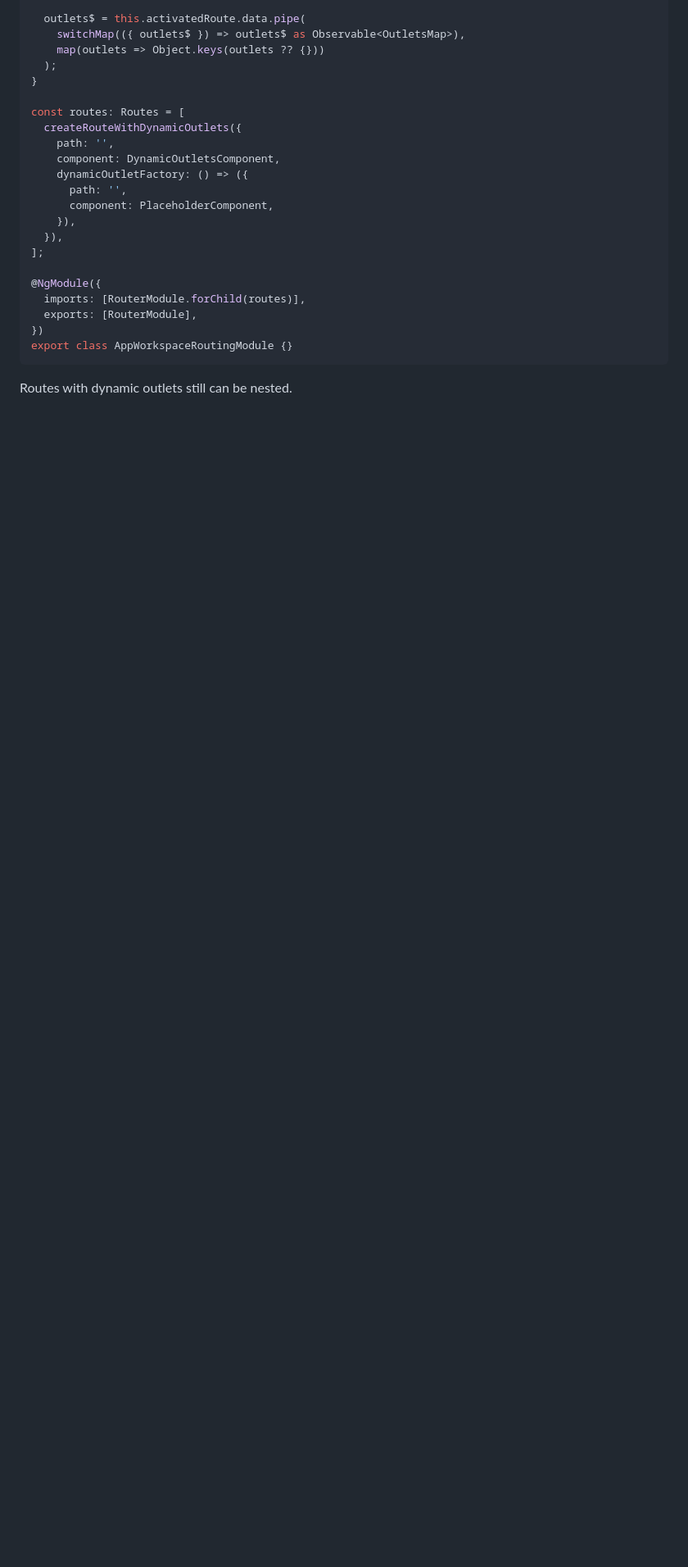
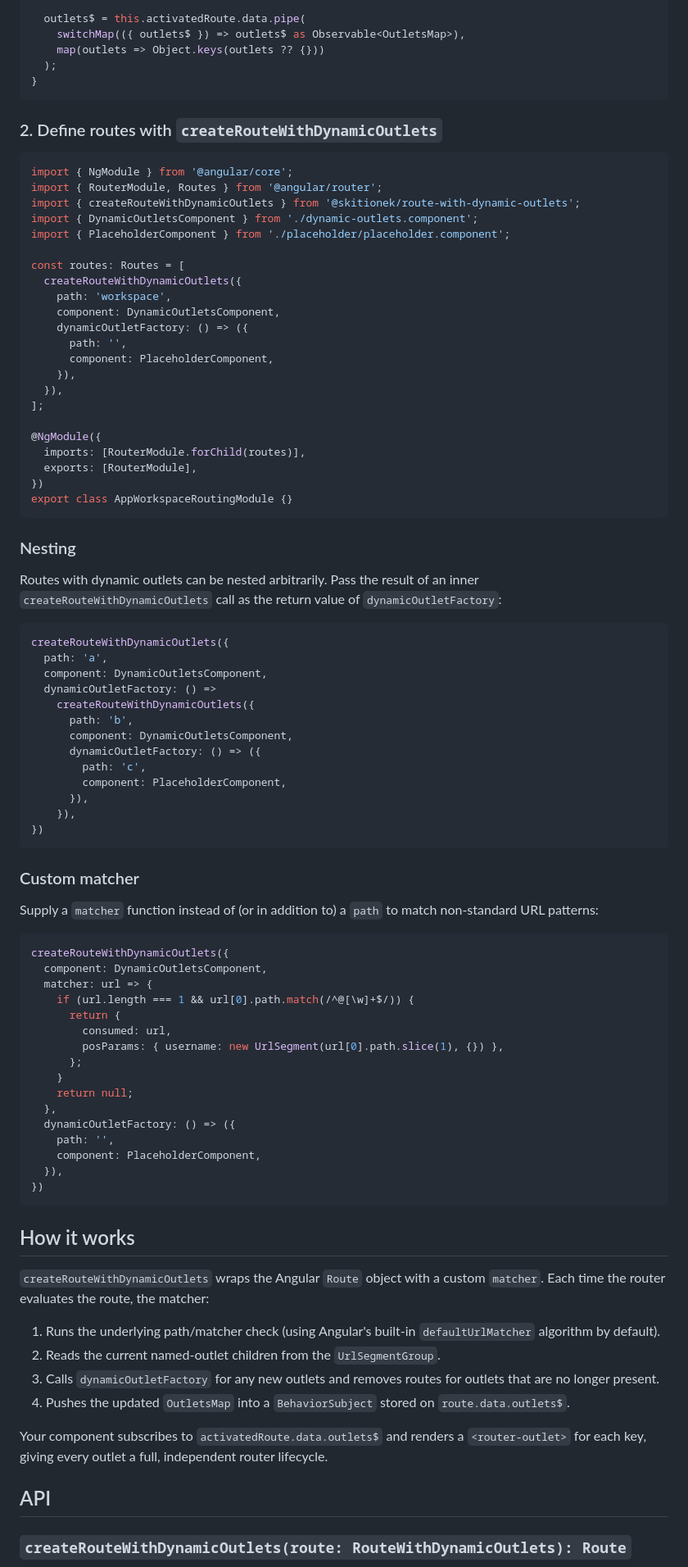
Before and after one commit to Skitionek/route-with-dynamic-outlets, a Markdown page: README.md, the part around one of its changes. Shown at 82% size. GitHub-like rendering; blank space fills up the shorter version.

`````diff
--- a/README.md
+++ b/README.md
@@ -87,10 +88,20 @@ export class DynamicOutletsComponent {
     map(outlets => Object.keys(outlets ?? {}))
   );
 }
+```
+
+### 2. Define routes with `createRouteWithDynamicOutlets`
+
+```ts
+import { NgModule } from '@angular/core';
+import { RouterModule, Routes } from '@angular/router';
+import { createRouteWithDynamicOutlets } from '@skitionek/route-with-dynamic-outlets';
+import { DynamicOutletsComponent } from './dynamic-outlets.component';
+import { PlaceholderComponent } from './placeholder/placeholder.component';
 
 const routes: Routes = [
   createRouteWithDynamicOutlets({
-    path: '',
+    path: 'workspace',
     component: DynamicOutletsComponent,
     dynamicOutletFactory: () => ({
       path: '',
@@ -104,6 +115,63 @@ const routes: Routes = [
   exports: [RouterModule],
 })
 export class AppWorkspaceRoutingModule {}
-````
+```
 
-Routes with dynamic outlets still can be nested.
+### Nesting
+
+Routes with dynamic outlets can be nested arbitrarily. Pass the result of an inner `createRouteWithDynamicOutlets` call as the return value of `dynamicOutletFactory`:
+
+```ts
+createRouteWithDynamicOutlets({
+  path: 'a',
+  component: DynamicOutletsComponent,
+  dynamicOutletFactory: () =>
+    createRouteWithDynamicOutlets({
+      path: 'b',
+      component: DynamicOutletsComponent,
+      dynamicOutletFactory: () => ({
+        path: 'c',
+        component: PlaceholderComponent,
+      }),
+    }),
+})
+```
+
+### Custom matcher
+
+Supply a `matcher` function instead of (or in addition to) a `path` to match non-standard URL patterns:
+
+```ts
+createRouteWithDynamicOutlets({
+  component: DynamicOutletsComponent,
+  matcher: url => {
+    if (url.length === 1 && url[0].path.match(/^@[\w]+$/)) {
+      return {
+        consumed: url,
+        posParams: { username: new UrlSegment(url[0].path.slice(1), {}) },
+      };
+    }
+    return null;
+  },
+  dynamicOutletFactory: () => ({
+    path: '',
+    component: PlaceholderComponent,
+  }),
+})
+```
+
+## How it works
+
+`createRouteWithDynamicOutlets` wraps the Angular `Route` object with a custom `matcher`. Each time the router evaluates the route, the matcher:
+
+1. Runs the underlying path/matcher check (using Angular's built-in `defaultUrlMatcher` algorithm by default).
+2. Reads the current named-outlet children from the `UrlSegmentGroup`.
+3. Calls `dynamicOutletFactory` for any new outlets and removes routes for outlets that are no longer present.
+4. Pushes the updated `OutletsMap` into a `BehaviorSubject` stored on `route.data.outlets$`.
+
+Your component subscribes to `activatedRoute.data.outlets$` and renders a `<router-outlet>` for each key, giving every outlet a full, independent router lifecycle.
+
+## API
+
+### `createRouteWithDynamicOutlets(route: RouteWithDynamicOutlets): Route`
+
`````
Also changed, not shown: other parts of README.md (+67 -32 lines).
